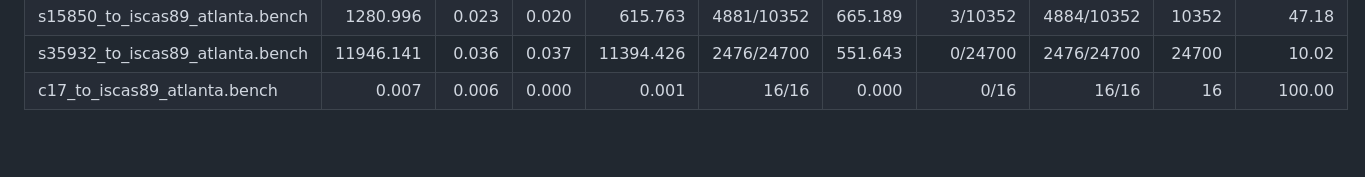
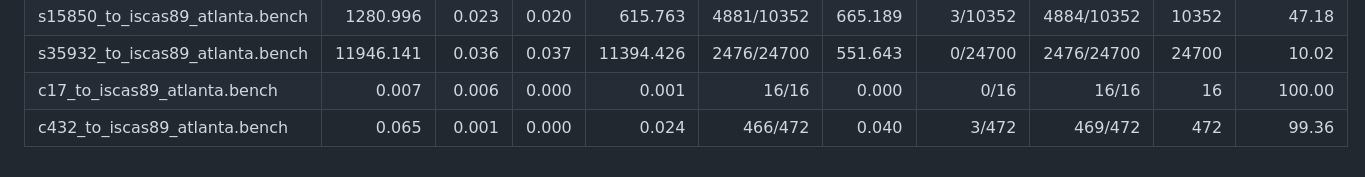
Before and after one commit to simotmm/atpg_rust_tesi, a Markdown page: atpg_rust/README.md, the part around the change. Rendered like a GitHub page; blank space fills up the shorter version.

Commit message:
add benchmark 432 in readme

```diff
--- a/atpg_rust/README.md
+++ b/atpg_rust/README.md
@@ -127,3 +127,4 @@ Options include `mode` (`rand` / `alg` / `both`), `sat_backend` (`varisat` or `b
 | s15850_to_iscas89_atlanta.bench | 1280.996 | 0.023 | 0.020 | 615.763 | 4881/10352 | 665.189 | 3/10352 | 4884/10352 | 10352 | 47.18 |
 | s35932_to_iscas89_atlanta.bench | 11946.141 | 0.036 | 0.037 | 11394.426 | 2476/24700 | 551.643 | 0/24700 | 2476/24700 | 24700 | 10.02 |
 | c17_to_iscas89_atlanta.bench | 0.007 | 0.006 | 0.000 | 0.001 | 16/16 | 0.000 | 0/16 | 16/16 | 16 | 100.00 |
+| c432_to_iscas89_atlanta.bench | 0.065 | 0.001 | 0.000 | 0.024 | 466/472 | 0.040 | 3/472 | 469/472 | 472 | 99.36 |
```
